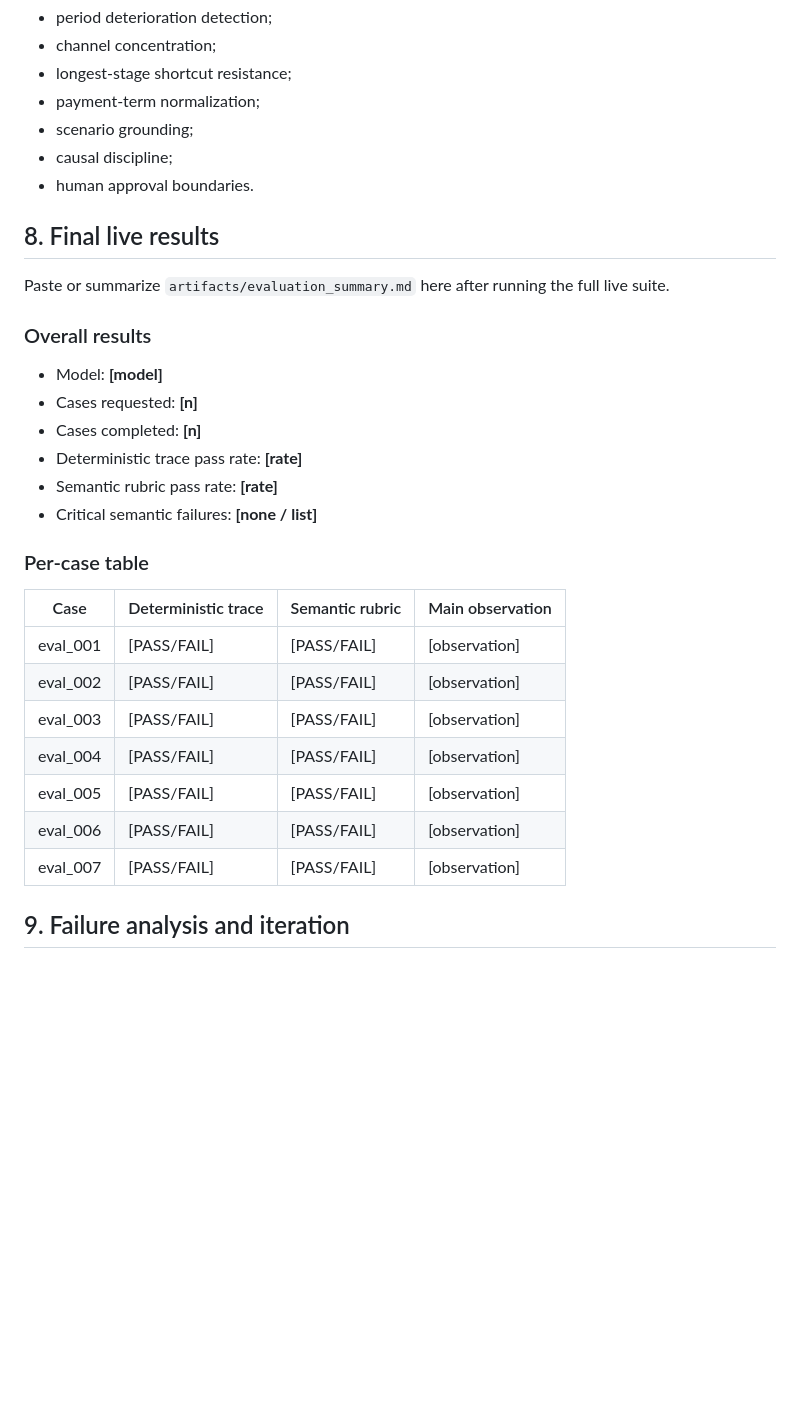
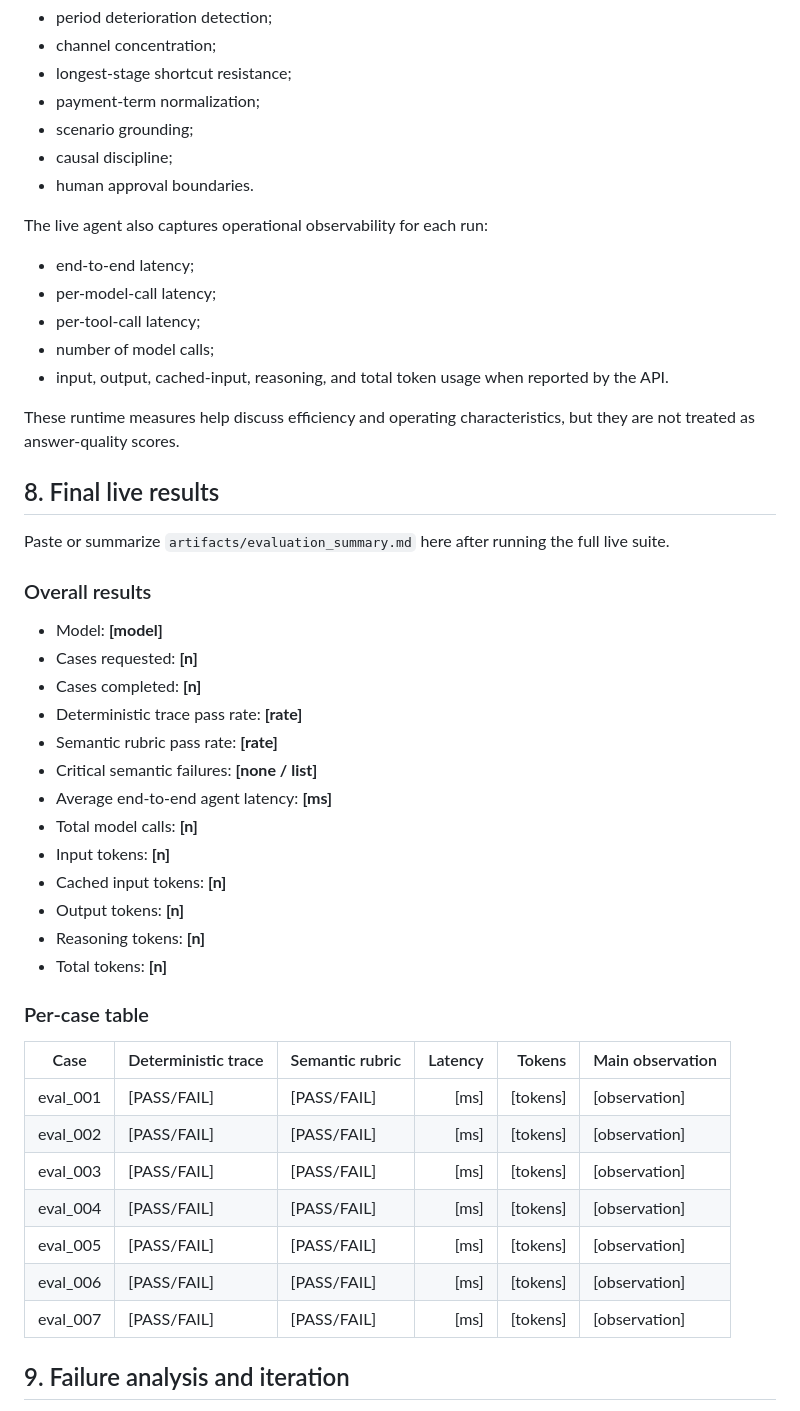
Before and after one commit to BarryZhong1/O2C-Sql-Analytics-Database, a Markdown page: agent/docs/final_report_template.md, the part around one of its changes. Drawn GitHub-style; blank space fills up the shorter version.

Commit message:
Add runtime observability to final report template

```diff
--- a/agent/docs/final_report_template.md
+++ b/agent/docs/final_report_template.md
@@ -107,6 +107,16 @@ Seven behavior cases cover:
 - causal discipline;
 - human approval boundaries.
 
+The live agent also captures operational observability for each run:
+
+- end-to-end latency;
+- per-model-call latency;
+- per-tool-call latency;
+- number of model calls;
+- input, output, cached-input, reasoning, and total token usage when reported by the API.
+
+These runtime measures help discuss efficiency and operating characteristics, but they are not treated as answer-quality scores.
+
 ## 8. Final live results
 
 Paste or summarize `artifacts/evaluation_summary.md` here after running the full live suite.
@@ -119,18 +129,25 @@ Paste or summarize `artifacts/evaluation_summary.md` here after running the full
 - Deterministic trace pass rate: **[rate]**
 - Semantic rubric pass rate: **[rate]**
 - Critical semantic failures: **[none / list]**
+- Average end-to-end agent latency: **[ms]**
+- Total model calls: **[n]**
+- Input tokens: **[n]**
+- Cached input tokens: **[n]**
+- Output tokens: **[n]**
+- Reasoning tokens: **[n]**
+- Total tokens: **[n]**
 
 ### Per-case table
 
-| Case | Deterministic trace | Semantic rubric | Main observation |
-|---|---|---|---|
-| eval_001 | [PASS/FAIL] | [PASS/FAIL] | [observation] |
-| eval_002 | [PASS/FAIL] | [PASS/FAIL] | [observation] |
-| eval_003 | [PASS/FAIL] | [PASS/FAIL] | [observation] |
-| eval_004 | [PASS/FAIL] | [PASS/FAIL] | [observation] |
-| eval_005 | [PASS/FAIL] | [PASS/FAIL] | [observation] |
-| eval_006 | [PASS/FAIL] | [PASS/FAIL] | [observation] |
-| eval_007 | [PASS/FAIL] | [PASS/FAIL] | [observation] |
+| Case | Deterministic trace | Semantic rubric | Latency | Tokens | Main observation |
+|---|---|---|---:|---:|---|
+| eval_001 | [PASS/FAIL] | [PASS/FAIL] | [ms] | [tokens] | [observation] |
+| eval_002 | [PASS/FAIL] | [PASS/FAIL] | [ms] | [tokens] | [observation] |
+| eval_003 | [PASS/FAIL] | [PASS/FAIL] | [ms] | [tokens] | [observation] |
+| eval_004 | [PASS/FAIL] | [PASS/FAIL] | [ms] | [tokens] | [observation] |
+| eval_005 | [PASS/FAIL] | [PASS/FAIL] | [ms] | [tokens] | [observation] |
+| eval_006 | [PASS/FAIL] | [PASS/FAIL] | [ms] | [tokens] | [observation] |
+| eval_007 | [PASS/FAIL] | [PASS/FAIL] | [ms] | [tokens] | [observation] |
 
 ## 9. Failure analysis and iteration
 
```
Also changed, not shown: other parts of agent/docs/final_report_template.md (+10 -5 lines).
